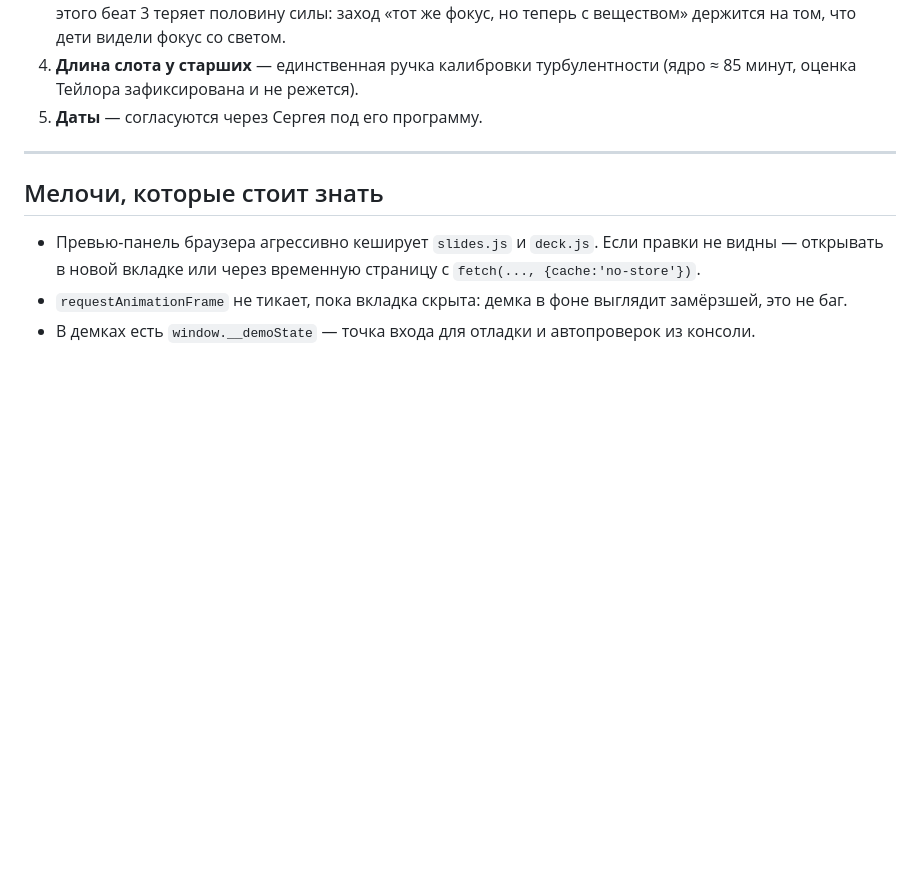
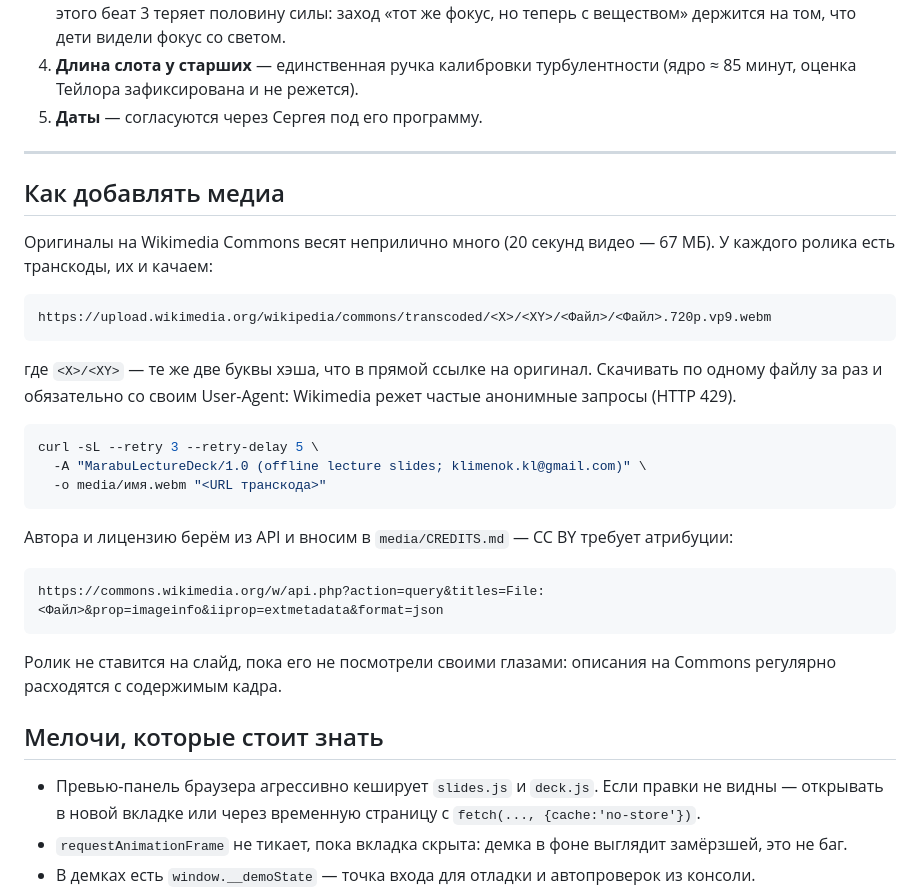
Before and after one commit to SammyMipt/marabu-2026, a Markdown page: WORK.md, the part around the change. Rendered like a GitHub page; blank space fills up the shorter version.

````diff
--- a/WORK.md
+++ b/WORK.md
@@ -80,6 +80,30 @@
 
 ---
 
+## Как добавлять медиа
+
+Оригиналы на Wikimedia Commons весят неприлично много (20 секунд видео — 67 МБ). У каждого ролика есть транскоды, их и качаем:
+
+```
+https://upload.wikimedia.org/wikipedia/commons/transcoded/<X>/<XY>/<Файл>/<Файл>.720p.vp9.webm
+```
+
+где `<X>/<XY>` — те же две буквы хэша, что в прямой ссылке на оригинал. Скачивать по одному файлу за раз и обязательно со своим User-Agent: Wikimedia режет частые анонимные запросы (HTTP 429).
+
+```bash
+curl -sL --retry 3 --retry-delay 5 \
+  -A "MarabuLectureDeck/1.0 (offline lecture slides; klimenok.kl@gmail.com)" \
+  -o media/имя.webm "<URL транскода>"
+```
+
+Автора и лицензию берём из API и вносим в `media/CREDITS.md` — CC BY требует атрибуции:
+
+```
+https://commons.wikimedia.org/w/api.php?action=query&titles=File:<Файл>&prop=imageinfo&iiprop=extmetadata&format=json
+```
+
+Ролик не ставится на слайд, пока его не посмотрели своими глазами: описания на Commons регулярно расходятся с содержимым кадра.
+
 ## Мелочи, которые стоит знать
 
 - Превью-панель браузера агрессивно кеширует `slides.js` и `deck.js`. Если правки не видны — открывать в новой вкладке или через временную страницу с `fetch(..., {cache:'no-store'})`.
````
Also changed, not shown: CLAUDE.md (added, +43 -0 lines).
